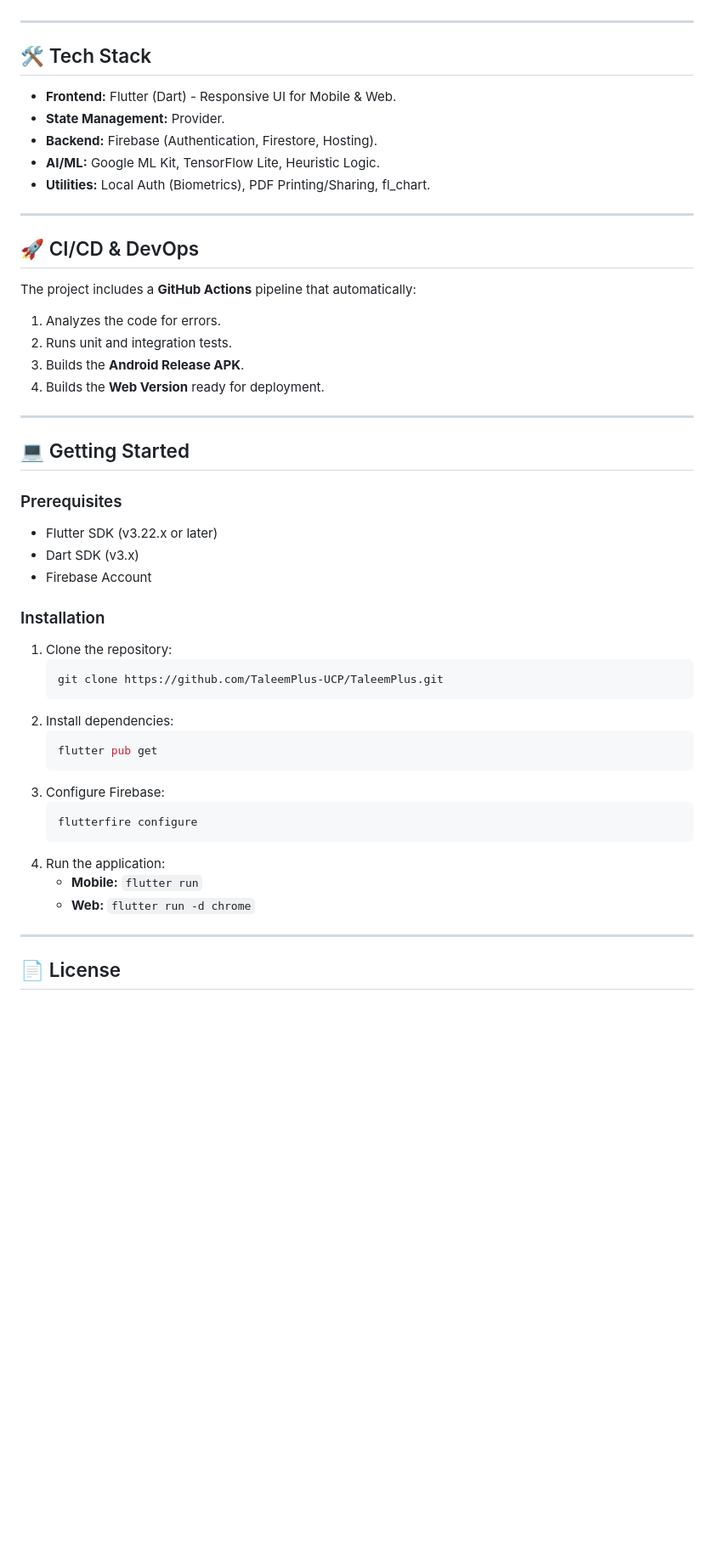
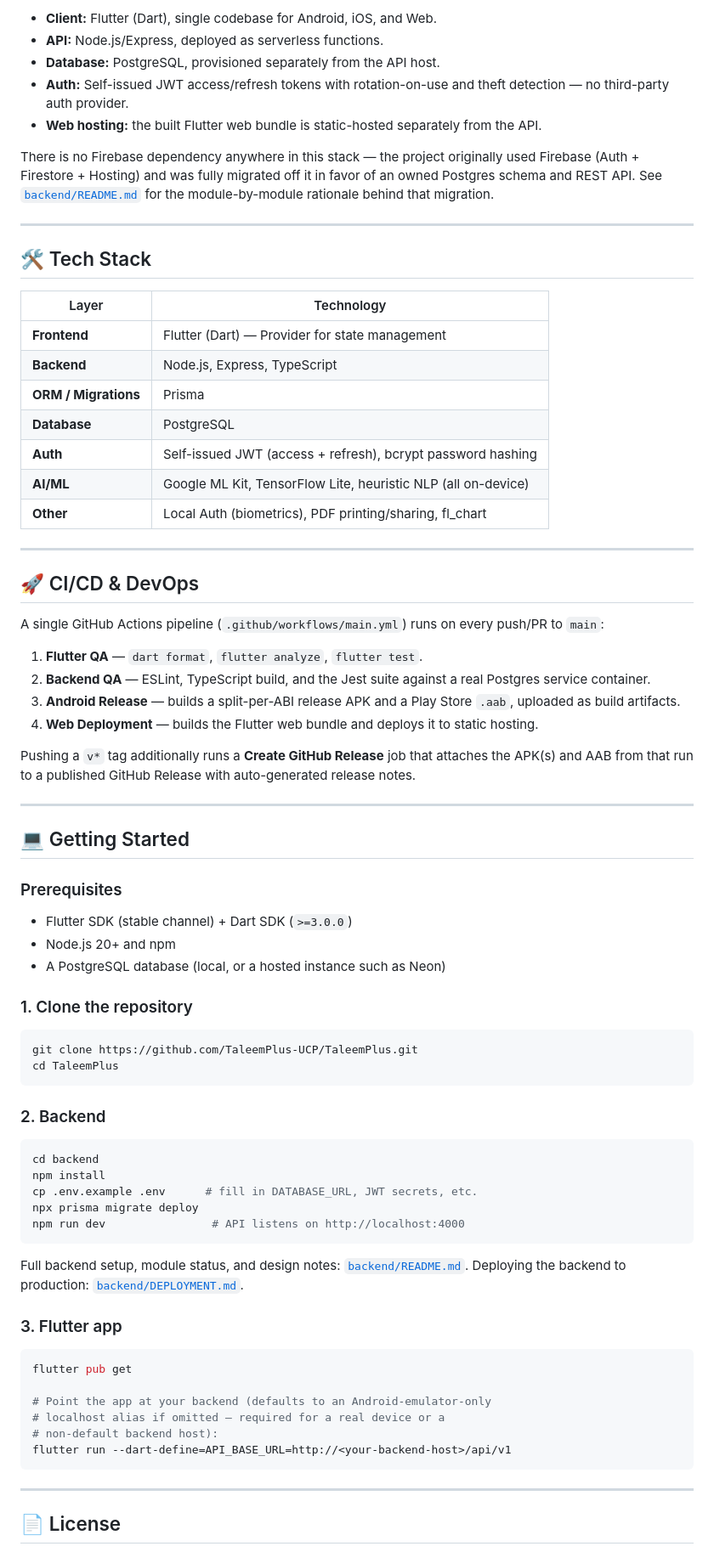
Before and after one commit to TaleemPlus-UCP/TaleemPlus, a Markdown page: README.md, the part around one of its changes. Shown at 85% size. Rendered like a GitHub page; blank space fills up the shorter version.

````diff
--- a/README.md
+++ b/README.md
@@ -45,49 +60,72 @@ TaleemPlus is a modern, cross-platform (Android, iOS, & Web) application designe
+* **Client:** Flutter (Dart), single codebase for Android, iOS, and Web.
+* **API:** Node.js/Express, deployed as serverless functions.
+* **Database:** PostgreSQL, provisioned separately from the API host.
+* **Auth:** Self-issued JWT access/refresh tokens with rotation-on-use and theft detection — no third-party auth provider.
+* **Web hosting:** the built Flutter web bundle is static-hosted separately from the API.
+
+There is no Firebase dependency anywhere in this stack — the project originally used Firebase (Auth + Firestore + Hosting) and was fully migrated off it in favor of an owned Postgres schema and REST API. See [`backend/README.md`](backend/README.md) for the module-by-module rationale behind that migration.
 
 ---
 
 ## 🛠️ Tech Stack
 
-*   **Frontend:** Flutter (Dart) - Responsive UI for Mobile & Web.
-*   **State Management:** Provider.
-*   **Backend:** Firebase (Authentication, Firestore, Hosting).
-*   **AI/ML:** Google ML Kit, TensorFlow Lite, Heuristic Logic.
-*   **Utilities:** Local Auth (Biometrics), PDF Printing/Sharing, fl_chart.
+| Layer | Technology |
+|---|---|
+| **Frontend** | Flutter (Dart) — Provider for state management |
+| **Backend** | Node.js, Express, TypeScript |
+| **ORM / Migrations** | Prisma |
+| **Database** | PostgreSQL |
+| **Auth** | Self-issued JWT (access + refresh), bcrypt password hashing |
+| **AI/ML** | Google ML Kit, TensorFlow Lite, heuristic NLP (all on-device) |
+| **Other** | Local Auth (biometrics), PDF printing/sharing, fl_chart |
 
 ---
 
 ## 🚀 CI/CD & DevOps
 
-The project includes a **GitHub Actions** pipeline that automatically:
-1.  Analyzes the code for errors.
-2.  Runs unit and integration tests.
-3.  Builds the **Android Release APK**.
-4.  Builds the **Web Version** ready for deployment.
+A single GitHub Actions pipeline (`.github/workflows/main.yml`) runs on every push/PR to `main`:
+
+1. **Flutter QA** — `dart format`, `flutter analyze`, `flutter test`.
+2. **Backend QA** — ESLint, TypeScript build, and the Jest suite against a real Postgres service container.
+3. **Android Release** — builds a split-per-ABI release APK and a Play Store `.aab`, uploaded as build artifacts.
+4. **Web Deployment** — builds the Flutter web bundle and deploys it to static hosting.
+
+Pushing a `v*` tag additionally runs a **Create GitHub Release** job that attaches the APK(s) and AAB from that run to a published GitHub Release with auto-generated release notes.
 
 ---
 
 ## 💻 Getting Started
 
 ### Prerequisites
-*   Flutter SDK (v3.22.x or later)
-*   Dart SDK (v3.x)
-*   Firebase Account
+* Flutter SDK (stable channel) + Dart SDK (`>=3.0.0`)
+* Node.js 20+ and npm
+* A PostgreSQL database (local, or a hosted instance such as Neon)
 
-### Installation
-1.  Clone the repository:
-    ```bash
-    git clone https://github.com/TaleemPlus-UCP/TaleemPlus.git
-    ```
-2.  Install dependencies:
-    ```bash
-    flutter pub get
-    ```
-3.  Configure Firebase:
-    ```bash
-    flutterfire configure
-    ```
-4.  Run the application:
-    *   **Mobile:** `flutter run`
-    *   **Web:** `flutter run -d chrome`
+### 1. Clone the repository
+```bash
+git clone https://github.com/TaleemPlus-UCP/TaleemPlus.git
+cd TaleemPlus
+```
+
+### 2. Backend
+```bash
+cd backend
+npm install
+cp .env.example .env      # fill in DATABASE_URL, JWT secrets, etc.
+npx prisma migrate deploy
+npm run dev                # API listens on http://localhost:4000
+```
+Full backend setup, module status, and design notes: [`backend/README.md`](backend/README.md). Deploying the backend to production: [`backend/DEPLOYMENT.md`](backend/DEPLOYMENT.md).
+
+### 3. Flutter app
+```bash
+flutter pub get
+
+# Point the app at your backend (defaults to an Android-emulator-only
+# localhost alias if omitted — required for a real device or a
+# non-default backend host):
+flutter run --dart-define=API_BASE_URL=http://<your-backend-host>/api/v1
+```
 
 ---
 
````
Also changed, not shown: other parts of README.md (+38 -23 lines).
